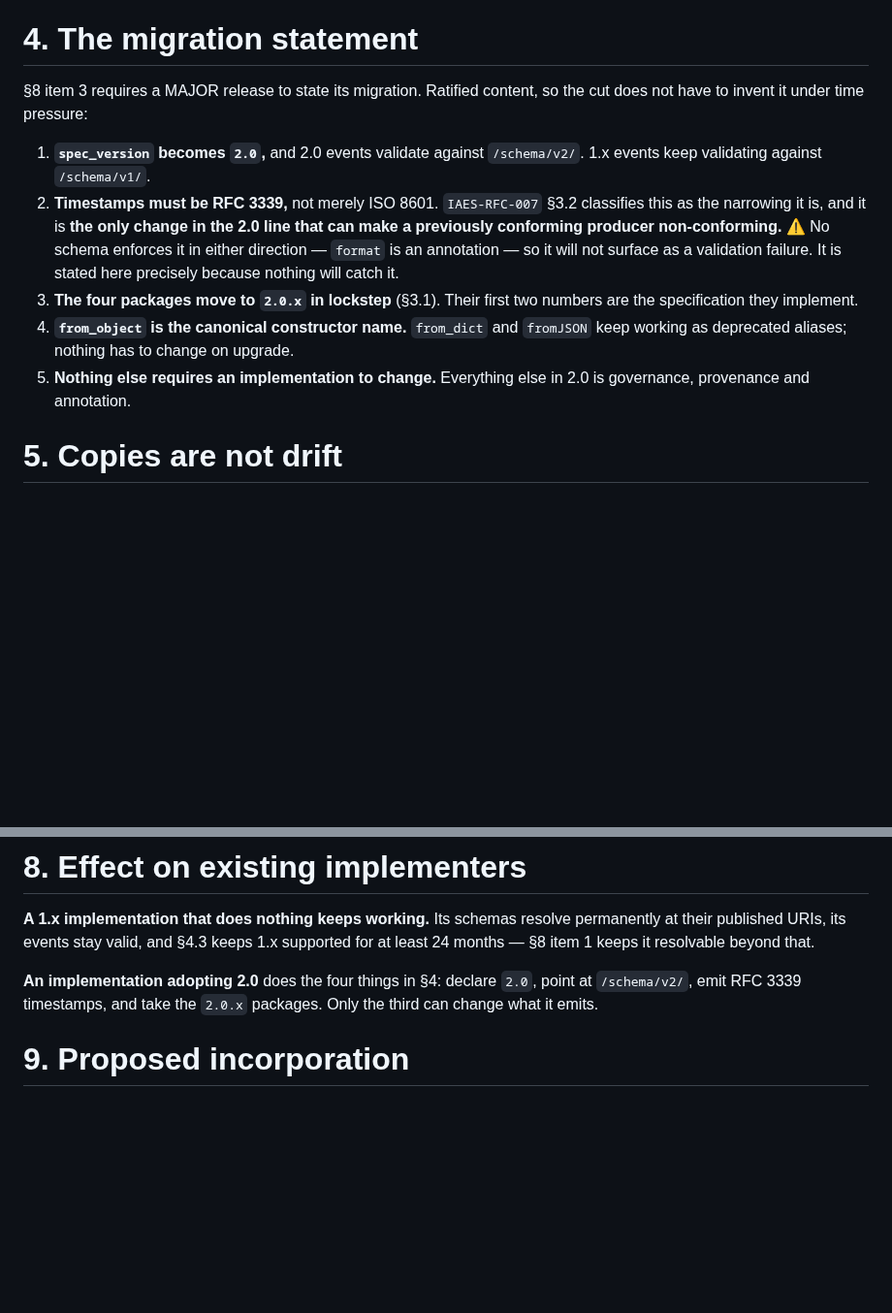
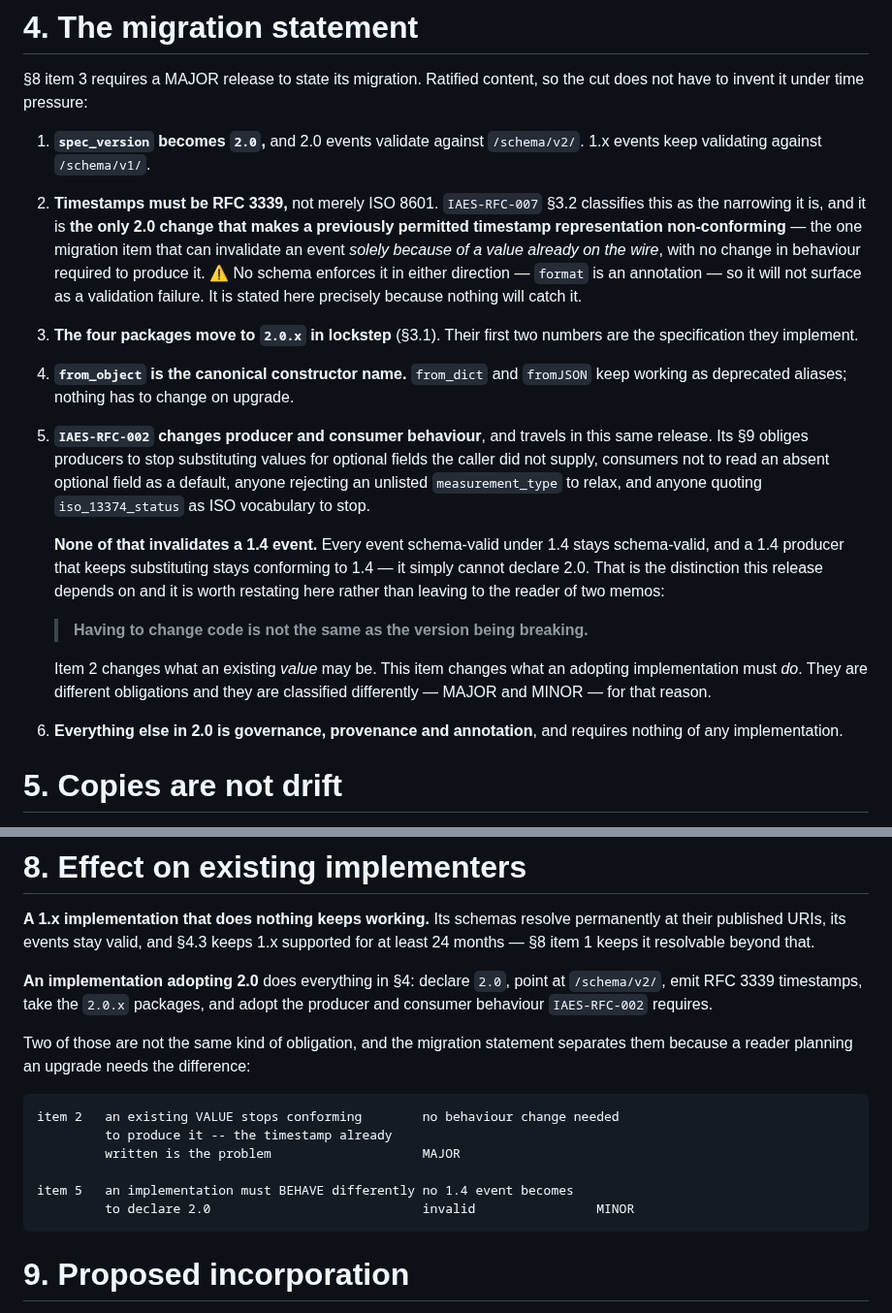
Before and after one commit to wertek-ai/iaes, a Markdown page: rfc/IAES-RFC-008.md, 2 parts joined by grey strips. Shown at 97% size. Rendered like a GitHub page; blank space fills up the shorter version.

Commit message:
La declaracion de migracion contradecia a RFC-002, que viaja en el mismo corte
Decia dos cosas demasiado fuertes: que el estrechamiento de RFC 3339 es "el
unico cambio de la linea 2.0 que puede volver no conforme a un productor que lo
era", y que "nada mas exige que una implementacion cambie".

Lo segundo es literalmente falso contra RFC-002 §9, que trae cuatro MUST:
productores dejan de sustituir valores para opcionales que el llamador no dio,
consumidores no leen una ausencia como default, quien rechaza un
measurement_type no listado se relaja, y quien cita iso_13374_status como
vocabulario ISO deja de hacerlo.

El dia del corte habriamos tenido cero hunks huerfanos y DOS rationales
Accepted contradiciendose sobre la migracion.

La conclusion sobre RFC 3339 no cambia; se acota a lo que de verdad tiene de
unico: es el unico cambio de 2.0 que vuelve no conforme una REPRESENTACION DE
TIEMPO ya permitida -- el unico item que puede invalidar un evento SOLO por un
valor que ya esta en el cable, sin que haga falta cambiar comportamiento para
producirlo.

Y el punto 5 nombra a RFC-002 en vez de negarlo, con la distincion que este
release necesita y que ya habiamos protegido:

  item 2   un VALOR existente deja de conformar     MAJOR
  item 5   una implementacion debe COMPORTARSE      MINOR
           distinto para declarar 2.0

  Tener que cambiar codigo no es lo mismo que la version sea breaking.

Ninguno de los cuatro MUST de RFC-002 invalida un evento 1.4: todo lo que era
schema-valido lo sigue siendo, y un productor 1.4 que siga sustituyendo sigue
conformando a 1.4 -- simplemente no puede declarar 2.0.

§8 queda alineado con §4: antes decia "solo el tercero puede cambiar lo que
emite", que era la misma exclusividad falsa una seccion mas abajo.

Estado: sigue Review hasta que el corte incorpore sus decisiones.

Co-Authored-By: Claude Opus 5 (1M context) <noreply@anthropic.com>
Claude-Session: https://claude.ai/code/session_019gatfb3jiYWRHkSqDAPpEx

````diff
--- a/rfc/IAES-RFC-008.md
+++ b/rfc/IAES-RFC-008.md
@@ -163,8 +163,10 @@ the cut does not have to invent it under time pressure:
 1. **`spec_version` becomes `2.0`,** and 2.0 events validate against
    `/schema/v2/`. 1.x events keep validating against `/schema/v1/`.
 2. **Timestamps must be RFC 3339,** not merely ISO 8601. `IAES-RFC-007` §3.2
-   classifies this as the narrowing it is, and it is **the only change in the
-   2.0 line that can make a previously conforming producer non-conforming.**
+   classifies this as the narrowing it is, and it is **the only 2.0 change that
+   makes a previously permitted timestamp representation non-conforming** — the
+   one migration item that can invalidate an event *solely because of a value
+   already on the wire*, with no change in behaviour required to produce it.
    ⚠️ No schema enforces it in either direction — `format` is an annotation — so
    it will not surface as a validation failure. It is stated here precisely
    because nothing will catch it.
@@ -173,8 +175,27 @@ the cut does not have to invent it under time pressure:
 4. **`from_object` is the canonical constructor name.** `from_dict` and
    `fromJSON` keep working as deprecated aliases; nothing has to change on
    upgrade.
-5. **Nothing else requires an implementation to change.** Everything else in
-   2.0 is governance, provenance and annotation.
+5. **`IAES-RFC-002` changes producer and consumer behaviour**, and travels in
+   this same release. Its §9 obliges producers to stop substituting values for
+   optional fields the caller did not supply, consumers not to read an absent
+   optional field as a default, anyone rejecting an unlisted
+   `measurement_type` to relax, and anyone quoting `iso_13374_status` as ISO
+   vocabulary to stop.
+
+   **None of that invalidates a 1.4 event.** Every event schema-valid under 1.4
+   stays schema-valid, and a 1.4 producer that keeps substituting stays
+   conforming to 1.4 — it simply cannot declare 2.0. That is the distinction
+   this release depends on and it is worth restating here rather than leaving to
+   the reader of two memos:
+
+   > **Having to change code is not the same as the version being breaking.**
+
+   Item 2 changes what an existing *value* may be. This item changes what an
+   adopting implementation must *do*. They are different obligations and they
+   are classified differently — MAJOR and MINOR — for that reason.
+
+6. **Everything else in 2.0 is governance, provenance and annotation**, and
+   requires nothing of any implementation.
 
 # 5. Copies are not drift
 
@@ -230,9 +251,21 @@ independently. §4.5's release rule makes it the maximum either way.
 permanently at their published URIs, its events stay valid, and §4.3 keeps 1.x
 supported for at least 24 months — §8 item 1 keeps it resolvable beyond that.
 
-**An implementation adopting 2.0** does the four things in §4: declare `2.0`,
-point at `/schema/v2/`, emit RFC 3339 timestamps, and take the `2.0.x` packages.
-Only the third can change what it emits.
+**An implementation adopting 2.0** does everything in §4: declare `2.0`, point
+at `/schema/v2/`, emit RFC 3339 timestamps, take the `2.0.x` packages, and adopt
+the producer and consumer behaviour `IAES-RFC-002` requires.
+
+Two of those are not the same kind of obligation, and the migration statement
+separates them because a reader planning an upgrade needs the difference:
+
+```
+item 2   an existing VALUE stops conforming        no behaviour change needed
+         to produce it -- the timestamp already
+         written is the problem                    MAJOR
+
+item 5   an implementation must BEHAVE differently no 1.4 event becomes
+         to declare 2.0                            invalid                MINOR
+```
 
 # 9. Proposed incorporation
 
````
